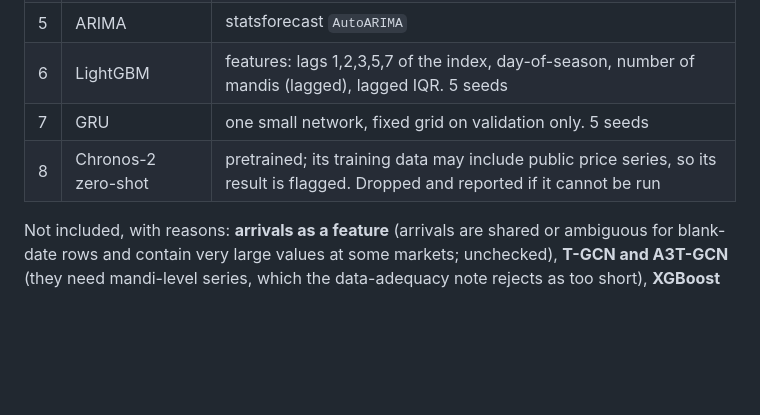
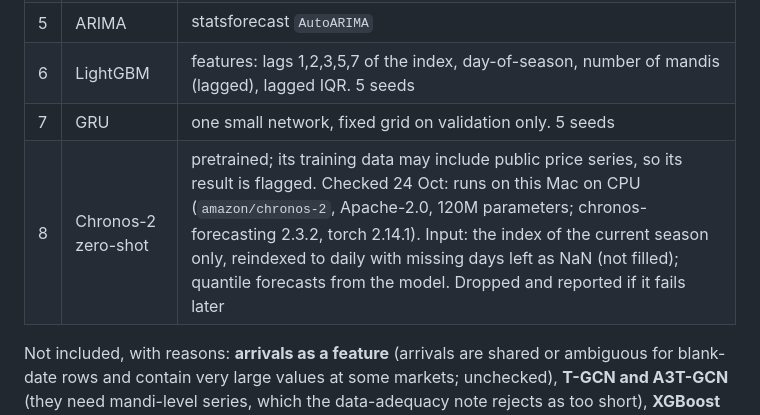
Before and after one commit to Arijit2772-dev/kisaniti_research_paper, a Markdown page: layers/L3a_forecasting/PREREGISTERED_PROTOCOL.md, the part around the change. Rendered like a GitHub page; blank space fills up the shorter version.

Commit message:
C.0 draft: Chronos-2 verified to run; input rule
Co-Authored-By: Claude Sonnet 5.5 <noreply@anthropic.com>

```diff
--- a/layers/L3a_forecasting/PREREGISTERED_PROTOCOL.md
+++ b/layers/L3a_forecasting/PREREGISTERED_PROTOCOL.md
@@ -50,7 +50,7 @@ The product still needs advice beyond these horizons (CHAT-22 asks for ranges be
 | 5 | ARIMA | statsforecast `AutoARIMA` |
 | 6 | LightGBM | features: lags 1,2,3,5,7 of the index, day-of-season, number of mandis (lagged), lagged IQR. 5 seeds |
 | 7 | GRU | one small network, fixed grid on validation only. 5 seeds |
-| 8 | Chronos-2 zero-shot | pretrained; its training data may include public price series, so its result is flagged. Dropped and reported if it cannot be run |
+| 8 | Chronos-2 zero-shot | pretrained; its training data may include public price series, so its result is flagged. Checked 24 Oct: runs on this Mac on CPU (`amazon/chronos-2`, Apache-2.0, 120M parameters; chronos-forecasting 2.3.2, torch 2.14.1). Input: the index of the current season only, reindexed to daily with missing days left as NaN (not filled); quantile forecasts from the model. Dropped and reported if it fails later |
 
 Not included, with reasons: **arrivals as a feature** (arrivals are shared or ambiguous for blank-date rows and contain very large values at some markets; unchecked), **T-GCN and A3T-GCN** (they need mandi-level series, which the data-adequacy note rejects as too short), **XGBoost** (one gradient-boosting model is enough for the budget of eight), **an MSP rule** (basmati has no MSP; whether any MSP-anchoring applies to basmati is UNKNOWN and is not assumed).
 
```
